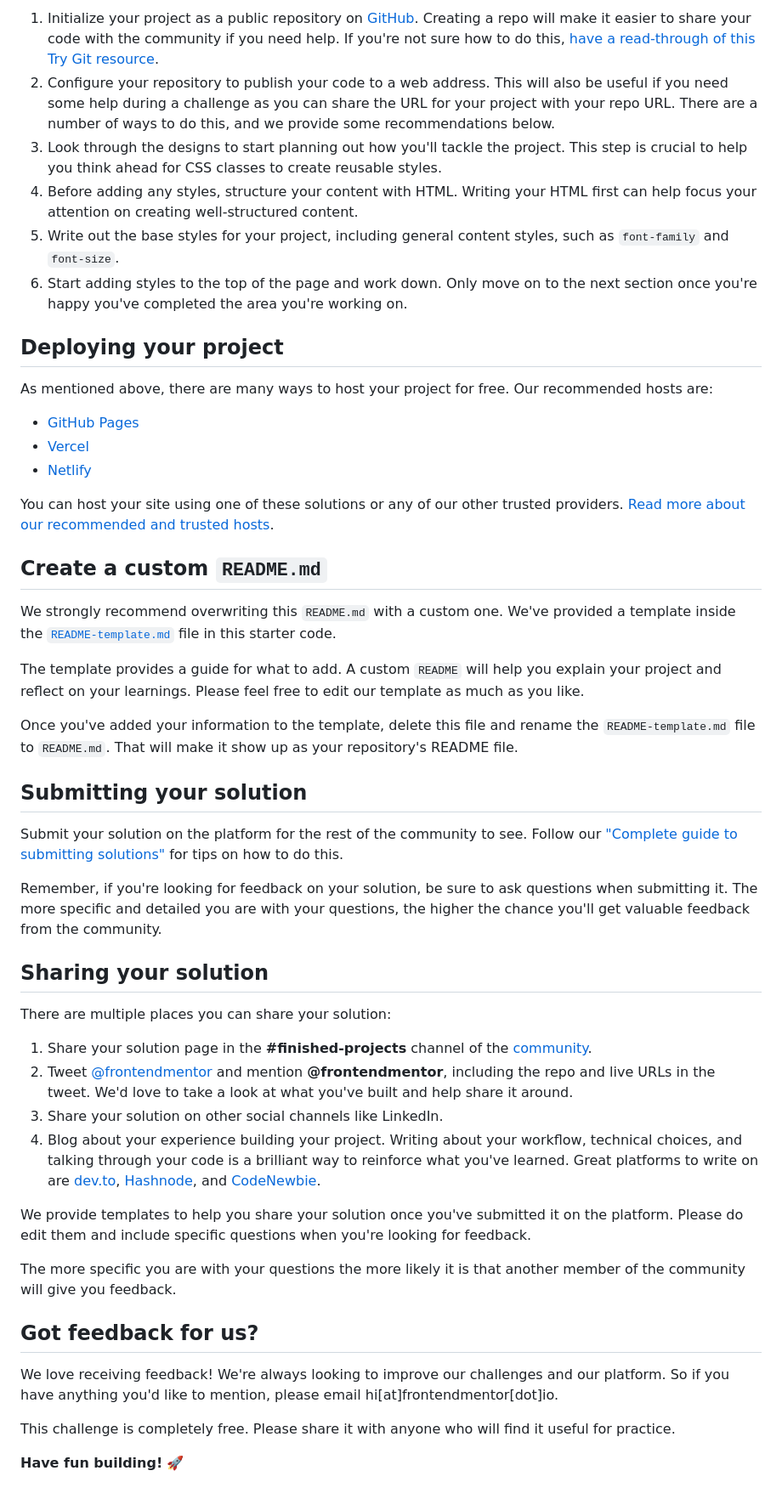
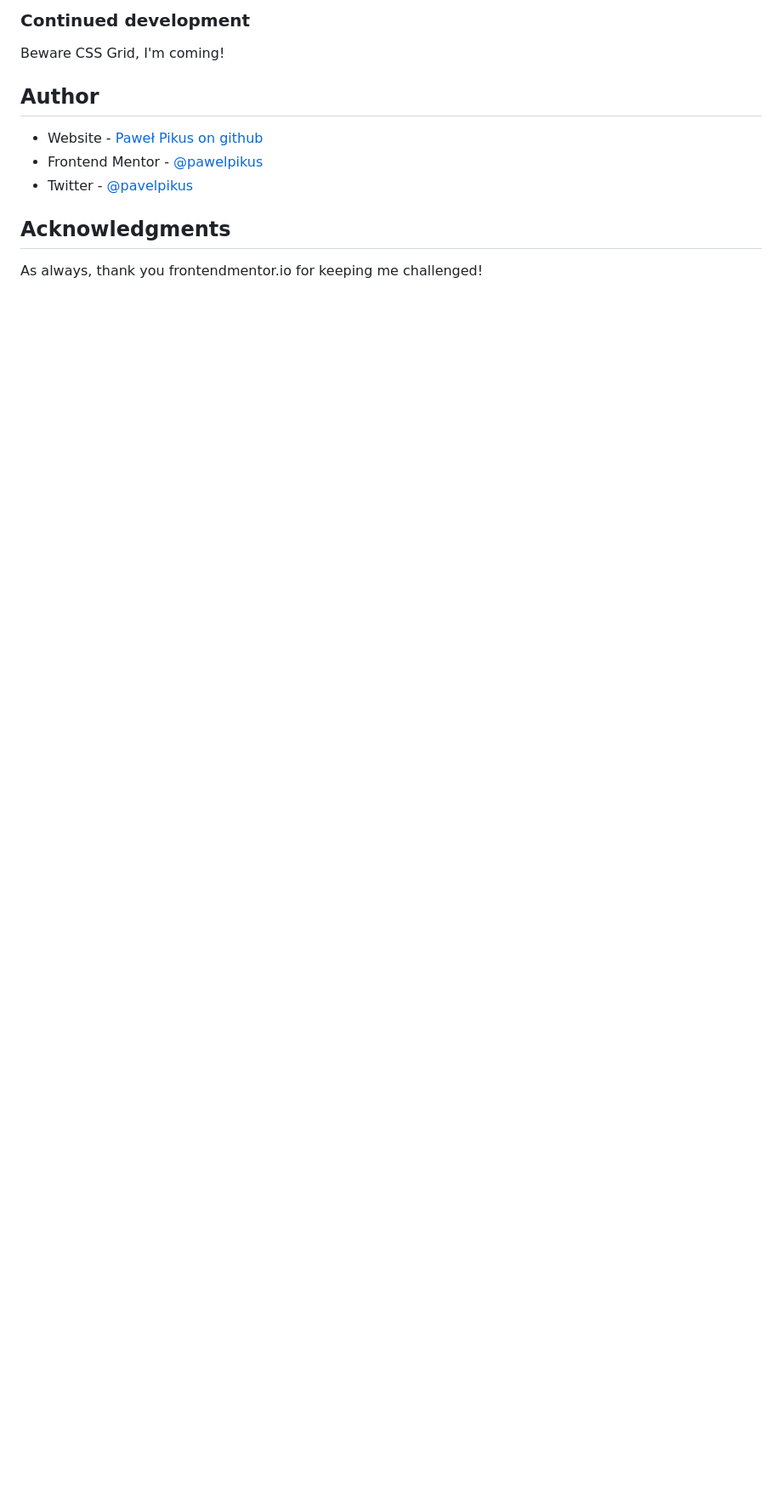
Before and after one commit to udit-rai/Extreme-CSS-Challenge--Chat-App, a Markdown page: README.md, the part around the change printed below. Shown: that part at 85% size. Rendered like a GitHub page; blank space fills up the shorter version.

```diff
--- a/README.md
+++ b/README.md
@@ -41,52 +49,14 @@ Feel free to use any workflow that you feel comfortable with. Below is a suggest
 
-1. Initialize your project as a public repository on [GitHub](https://github.com/). Creating a repo will make it easier to share your code with the community if you need help. If you're not sure how to do this, [have a read-through of this Try Git resource](https://try.github.io/).
-2. Configure your repository to publish your code to a web address. This will also be useful if you need some help during a challenge as you can share the URL for your project with your repo URL. There are a number of ways to do this, and we provide some recommendations below.
-3. Look through the designs to start planning out how you'll tackle the project. This step is crucial to help you think ahead for CSS classes to create reusable styles.
-4. Before adding any styles, structure your content with HTML. Writing your HTML first can help focus your attention on creating well-structured content.
-5. Write out the base styles for your project, including general content styles, such as `font-family` and `font-size`.
-6. Start adding styles to the top of the page and work down. Only move on to the next section once you're happy you've completed the area you're working on.
+### Continued development
 
-## Deploying your project
+Beware CSS Grid, I'm coming!
 
-As mentioned above, there are many ways to host your project for free. Our recommended hosts are:
+## Author
 
-- [GitHub Pages](https://pages.github.com/)
-- [Vercel](https://vercel.com/)
-- [Netlify](https://www.netlify.com/)
+- Website - [Paweł Pikus on github](https://github.com/pawelpikus)
+- Frontend Mentor - [@pawelpikus](https://www.frontendmentor.io/profile/pawelpikus)
+- Twitter - [@pavelpikus](https://www.twitter.com/pavelpikus)
 
-You can host your site using one of these solutions or any of our other trusted providers. [Read more about our recommended and trusted hosts](https://medium.com/frontend-mentor/frontend-mentor-trusted-hosting-providers-bf000dfebe).
+## Acknowledgments
 
-## Create a custom `README.md`
-
-We strongly recommend overwriting this `README.md` with a custom one. We've provided a template inside the [`README-template.md`](./README-template.md) file in this starter code.
-
-The template provides a guide for what to add. A custom `README` will help you explain your project and reflect on your learnings. Please feel free to edit our template as much as you like.
-
-Once you've added your information to the template, delete this file and rename the `README-template.md` file to `README.md`. That will make it show up as your repository's README file.
-
-## Submitting your solution
-
-Submit your solution on the platform for the rest of the community to see. Follow our ["Complete guide to submitting solutions"](https://medium.com/frontend-mentor/a-complete-guide-to-submitting-solutions-on-frontend-mentor-ac6384162248) for tips on how to do this.
-
-Remember, if you're looking for feedback on your solution, be sure to ask questions when submitting it. The more specific and detailed you are with your questions, the higher the chance you'll get valuable feedback from the community.
-
-## Sharing your solution
-
-There are multiple places you can share your solution:
-
-1. Share your solution page in the **#finished-projects** channel of the [community](https://www.frontendmentor.io/community).
-2. Tweet [@frontendmentor](https://twitter.com/frontendmentor) and mention **@frontendmentor**, including the repo and live URLs in the tweet. We'd love to take a look at what you've built and help share it around.
-3. Share your solution on other social channels like LinkedIn.
-4. Blog about your experience building your project. Writing about your workflow, technical choices, and talking through your code is a brilliant way to reinforce what you've learned. Great platforms to write on are [dev.to](https://dev.to/), [Hashnode](https://hashnode.com/), and [CodeNewbie](https://community.codenewbie.org/).
-
-We provide templates to help you share your solution once you've submitted it on the platform. Please do edit them and include specific questions when you're looking for feedback.
-
-The more specific you are with your questions the more likely it is that another member of the community will give you feedback.
-
-## Got feedback for us?
-
-We love receiving feedback! We're always looking to improve our challenges and our platform. So if you have anything you'd like to mention, please email hi[at]frontendmentor[dot]io.
-
-This challenge is completely free. Please share it with anyone who will find it useful for practice.
-
-**Have fun building!** 🚀
+As always, thank you frontendmentor.io for keeping me challenged!
```
Also changed, not shown: other parts of README.md (+30 -22 lines), README-template.md (deleted, +0 -111 lines), style-guide.md (+0 -4 lines), images/animation.gif (added), 4 other files.
